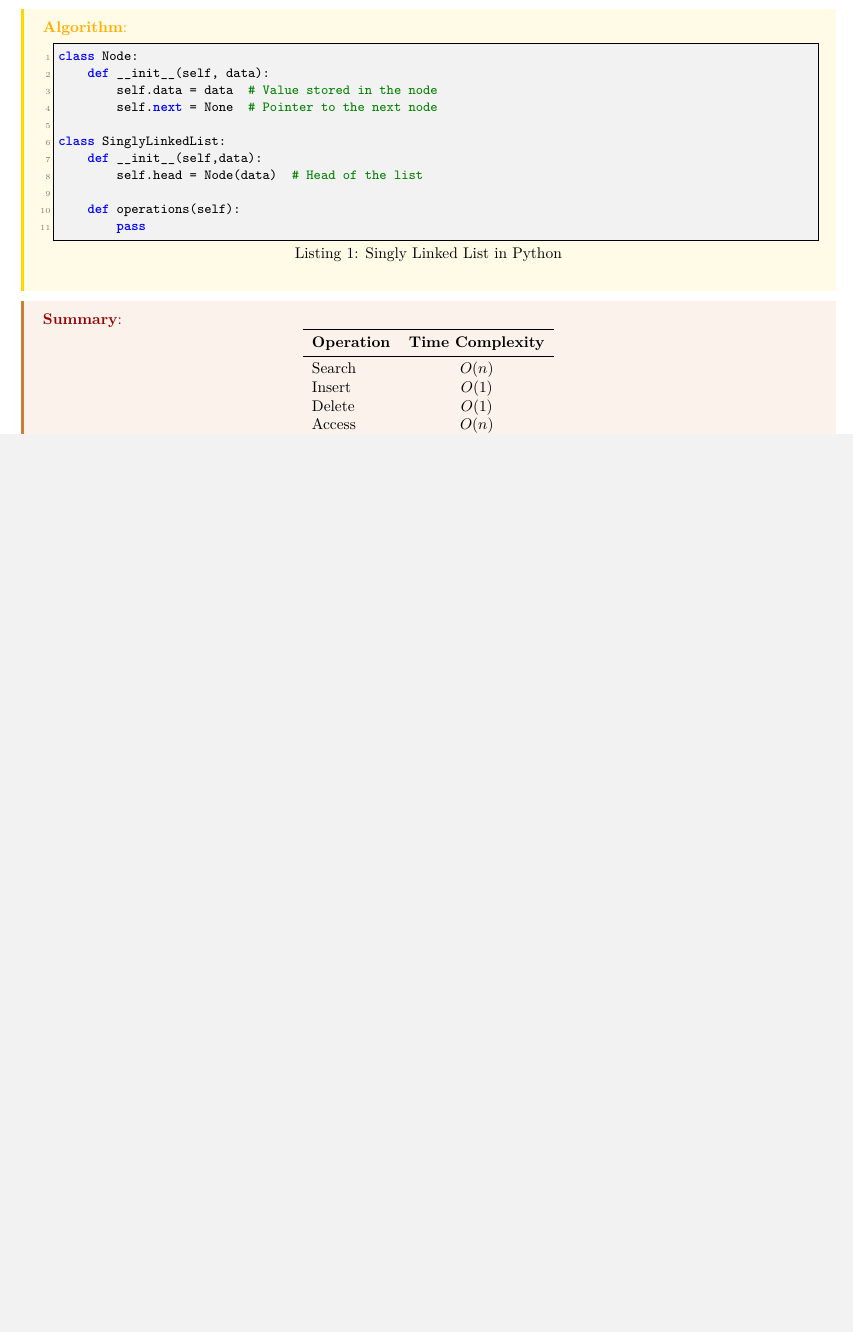
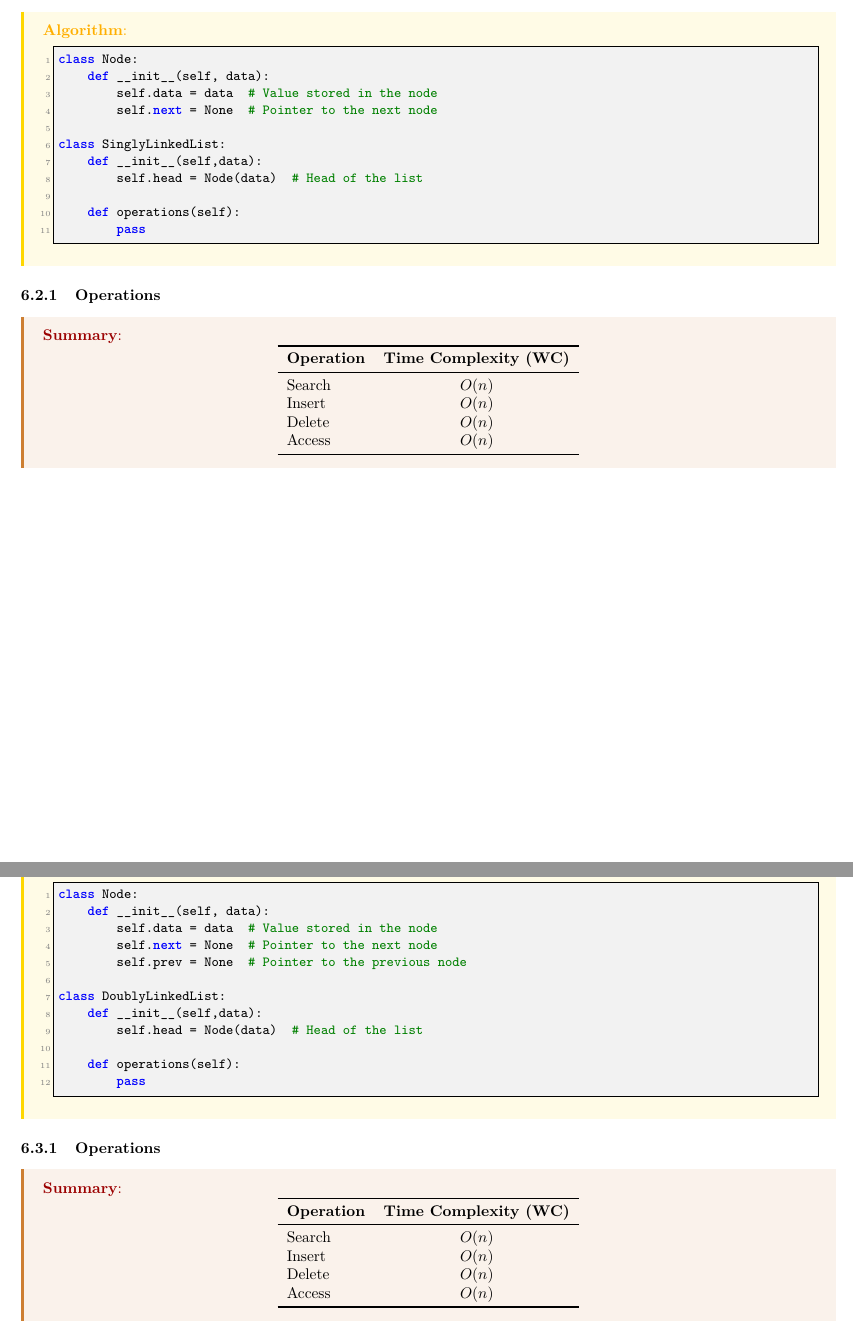
Before and after one commit to lee-hanhee/leetcode, a LaTeX document (00_notes/notes.tex, which reads 00_notes/lectures/linked_list.tex): part of page 16 of 38 before the commit and two parts of pages 16 and 17 of 40 after it, the two joined at a grey line, cut so that both start at the same text, the shorter picture padded with empty space. Compiled offline with LaTeX, dvips and Ghostscript.

Commit message:
linkedlist

```diff
--- a/00_notes/lectures/linked_list.tex
+++ b/00_notes/lectures/linked_list.tex
@@ -15,7 +15,7 @@
 
 \subsection{Singly Linked List}
 \begin{algo}
-\begin{lstlisting}[language=Python, caption=Singly Linked List in Python]
+\begin{lstlisting}
 class Node:
     def __init__(self, data):
         self.data = data  # Value stored in the node
@@ -30,19 +30,55 @@ class SinglyLinkedList:
 \end{lstlisting}
 
 \end{algo}
+
+\subsubsection{Operations}
 \begin{summary}
     \begin{center}
         \begin{tabular}{lc}
             \toprule
-            \textbf{Operation} & \textbf{Time Complexity} \\
+            \textbf{Operation} & \textbf{Time Complexity (WC)} \\
             \midrule
             Search & $O(n)$ \\
-            Insert & $O(1)$ \\
-            Delete & $O(1)$ \\
+            Insert & $O(n)$ \\
+            Delete & $O(n)$ \\
             Access & $O(n)$ \\
             \bottomrule
         \end{tabular}
     \end{center}
 \end{summary}
+\newpage
 
-\subsection{Operations}
+\subsection{Doubly Linked List}
+\begin{algo}
+\begin{lstlisting}
+class Node:
+    def __init__(self, data):
+        self.data = data  # Value stored in the node
+        self.next = None  # Pointer to the next node
+        self.prev = None  # Pointer to the previous node
+
+class DoublyLinkedList:
+    def __init__(self,data):
+        self.head = Node(data)  # Head of the list
+
+    def operations(self):
+        pass
+\end{lstlisting}
+\end{algo}
+
+\subsubsection{Operations}
+\begin{summary}
+    \begin{center}
+        \begin{tabular}{lc}
+            \toprule
+            \textbf{Operation} & \textbf{Time Complexity (WC)} \\
+            \midrule
+            Search & $O(n)$ \\
+            Insert & $O(n)$ \\
+            Delete & $O(n)$ \\
+            Access & $O(n)$ \\
+            \bottomrule
+        \end{tabular}
+    \end{center}
+\end{summary}
+\newpage
```
Also changed, not shown: 00_notes/notes.pdf, 00_notes/lectures/linked_list.tex (34 more changed lines), 8 other files.
